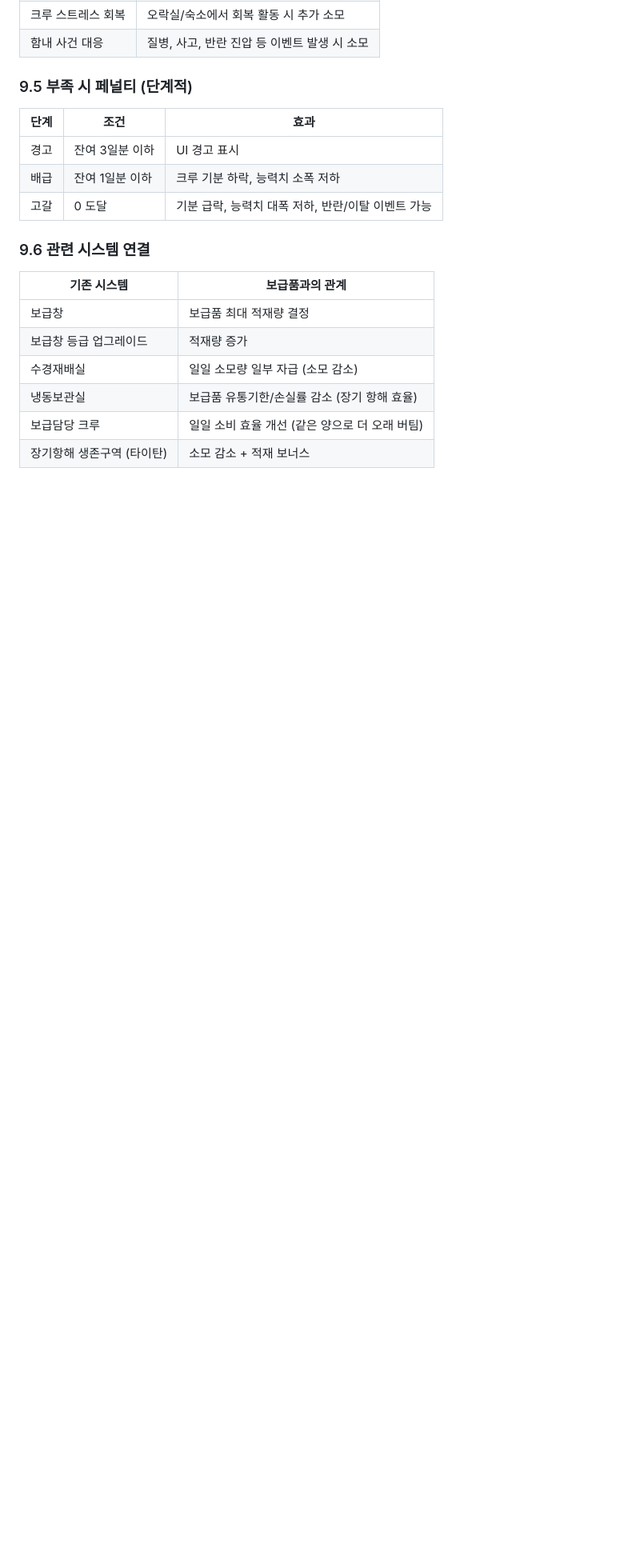
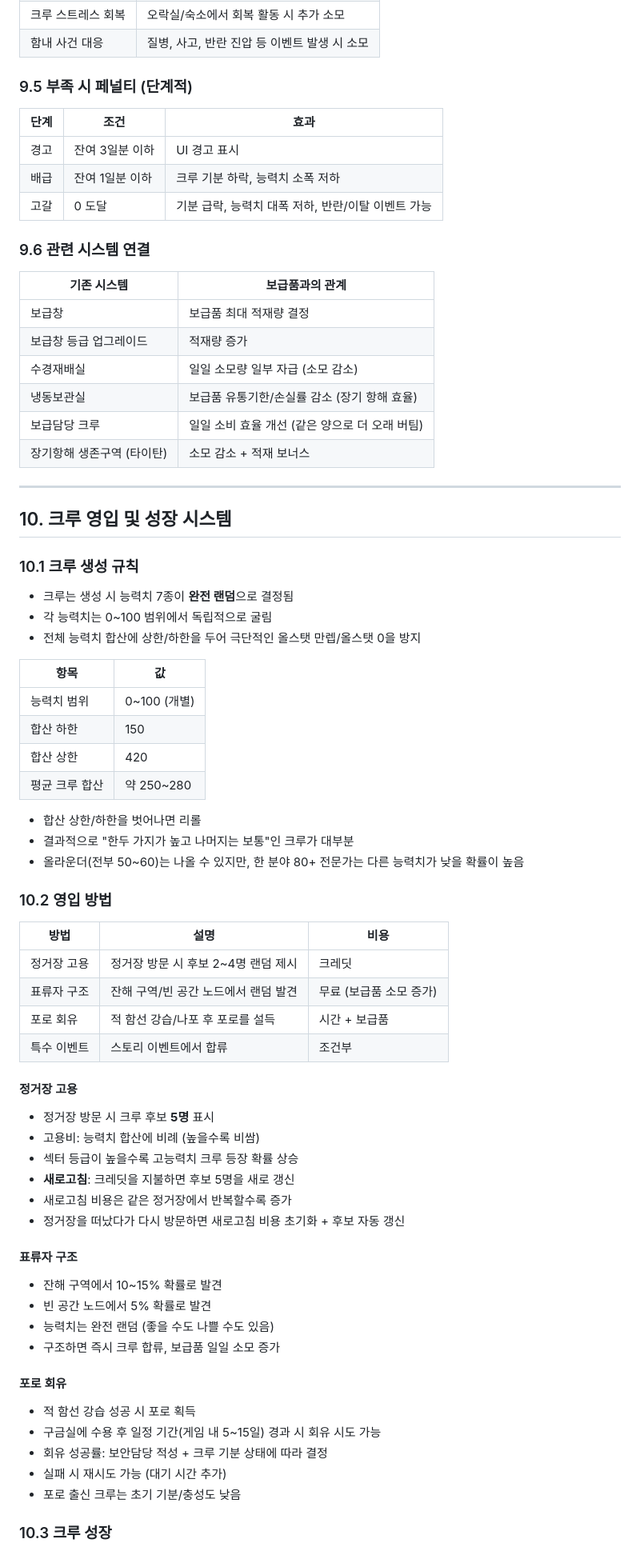
Before and after one commit to onemore88/codexTest, a Markdown page: 시스템기획_데이터.md, the part around one of its changes. Shown at 80% size. GitHub-like rendering; blank space fills up the shorter version.

```diff
--- a/시스템기획_데이터.md
+++ b/시스템기획_데이터.md
@@ -407,3 +407,57 @@
 | 냉동보관실 | 보급품 유통기한/손실률 감소 (장기 항해 효율) |
 | 보급담당 크루 | 일일 소비 효율 개선 (같은 양으로 더 오래 버팀) |
 | 장기항해 생존구역 (타이탄) | 소모 감소 + 적재 보너스 |
+
+---
+
+## 10. 크루 영입 및 성장 시스템
+
+### 10.1 크루 생성 규칙
+
+- 크루는 생성 시 능력치 7종이 **완전 랜덤**으로 결정됨
+- 각 능력치는 0~100 범위에서 독립적으로 굴림
+- 전체 능력치 합산에 상한/하한을 두어 극단적인 올스탯 만렙/올스탯 0을 방지
+
+| 항목 | 값 |
+|---|---|
+| 능력치 범위 | 0~100 (개별) |
+| 합산 하한 | 150 |
+| 합산 상한 | 420 |
+| 평균 크루 합산 | 약 250~280 |
+
+- 합산 상한/하한을 벗어나면 리롤
+- 결과적으로 "한두 가지가 높고 나머지는 보통"인 크루가 대부분
+- 올라운더(전부 50~60)는 나올 수 있지만, 한 분야 80+ 전문가는 다른 능력치가 낮을 확률이 높음
+
+### 10.2 영입 방법
+
+| 방법 | 설명 | 비용 |
+|---|---|---|
+| 정거장 고용 | 정거장 방문 시 후보 2~4명 랜덤 제시 | 크레딧 |
+| 표류자 구조 | 잔해 구역/빈 공간 노드에서 랜덤 발견 | 무료 (보급품 소모 증가) |
+| 포로 회유 | 적 함선 강습/나포 후 포로를 설득 | 시간 + 보급품 |
+| 특수 이벤트 | 스토리 이벤트에서 합류 | 조건부 |
+
+#### 정거장 고용
+- 정거장 방문 시 크루 후보 **5명** 표시
+- 고용비: 능력치 합산에 비례 (높을수록 비쌈)
+- 섹터 등급이 높을수록 고능력치 크루 등장 확률 상승
+- **새로고침**: 크레딧을 지불하면 후보 5명을 새로 갱신
+- 새로고침 비용은 같은 정거장에서 반복할수록 증가
+- 정거장을 떠났다가 다시 방문하면 새로고침 비용 초기화 + 후보 자동 갱신
+
+#### 표류자 구조
+- 잔해 구역에서 10~15% 확률로 발견
+- 빈 공간 노드에서 5% 확률로 발견
+- 능력치는 완전 랜덤 (좋을 수도 나쁠 수도 있음)
+- 구조하면 즉시 크루 합류, 보급품 일일 소모 증가
+
+#### 포로 회유
+- 적 함선 강습 성공 시 포로 획득
+- 구금실에 수용 후 일정 기간(게임 내 5~15일) 경과 시 회유 시도 가능
+- 회유 성공률: 보안담당 적성 + 크루 기분 상태에 따라 결정
+- 실패 시 재시도 가능 (대기 시간 추가)
+- 포로 출신 크루는 초기 기분/충성도 낮음
+
+### 10.3 크루 성장
+
```
Also changed, not shown: other parts of 시스템기획_데이터.md (+51 -0 lines).
